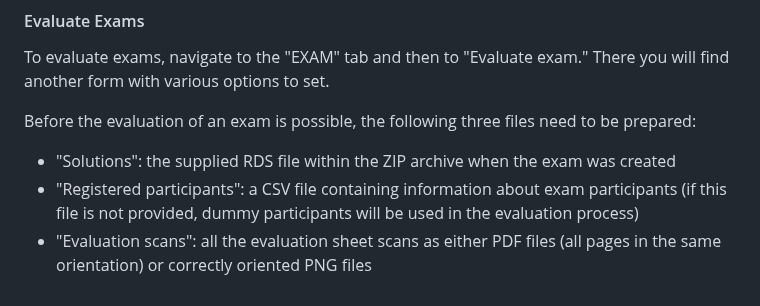
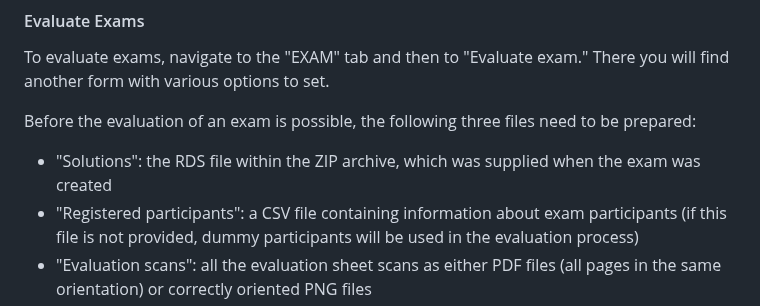
Before and after one commit to guesswho1234/Rex, a Markdown page: README.md, the part around the change. GitHub-like rendering.

```diff
--- a/README.md
+++ b/README.md
@@ -74,7 +74,7 @@ When clicking the "Create exam" button, the exam will be created. Once this proc
 To evaluate exams, navigate to the "EXAM" tab and then to "Evaluate exam." There you will find another form with various options to set.
 
 Before the evaluation of an exam is possible, the following three files need to be prepared:
-- "Solutions": the supplied RDS file within the ZIP archive when the exam was created
+- "Solutions": the RDS file within the ZIP archive, which was supplied when the exam was created
 - "Registered participants": a CSV file containing information about exam participants (if this file is not provided, dummy participants will be used in the evaluation process)
 - "Evaluation scans": all the evaluation sheet scans as either PDF files (all pages in the same orientation) or correctly oriented PNG files
 
```
